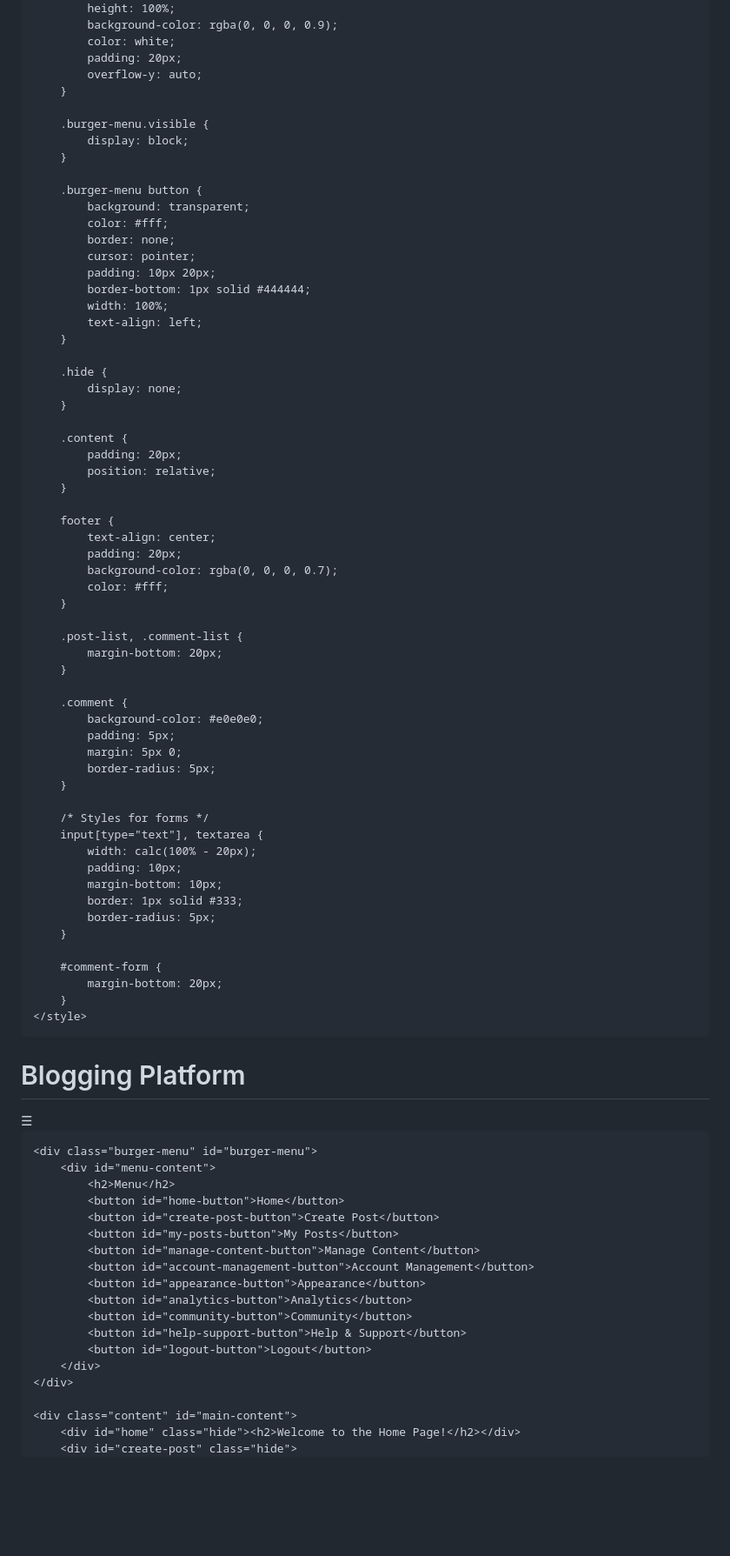
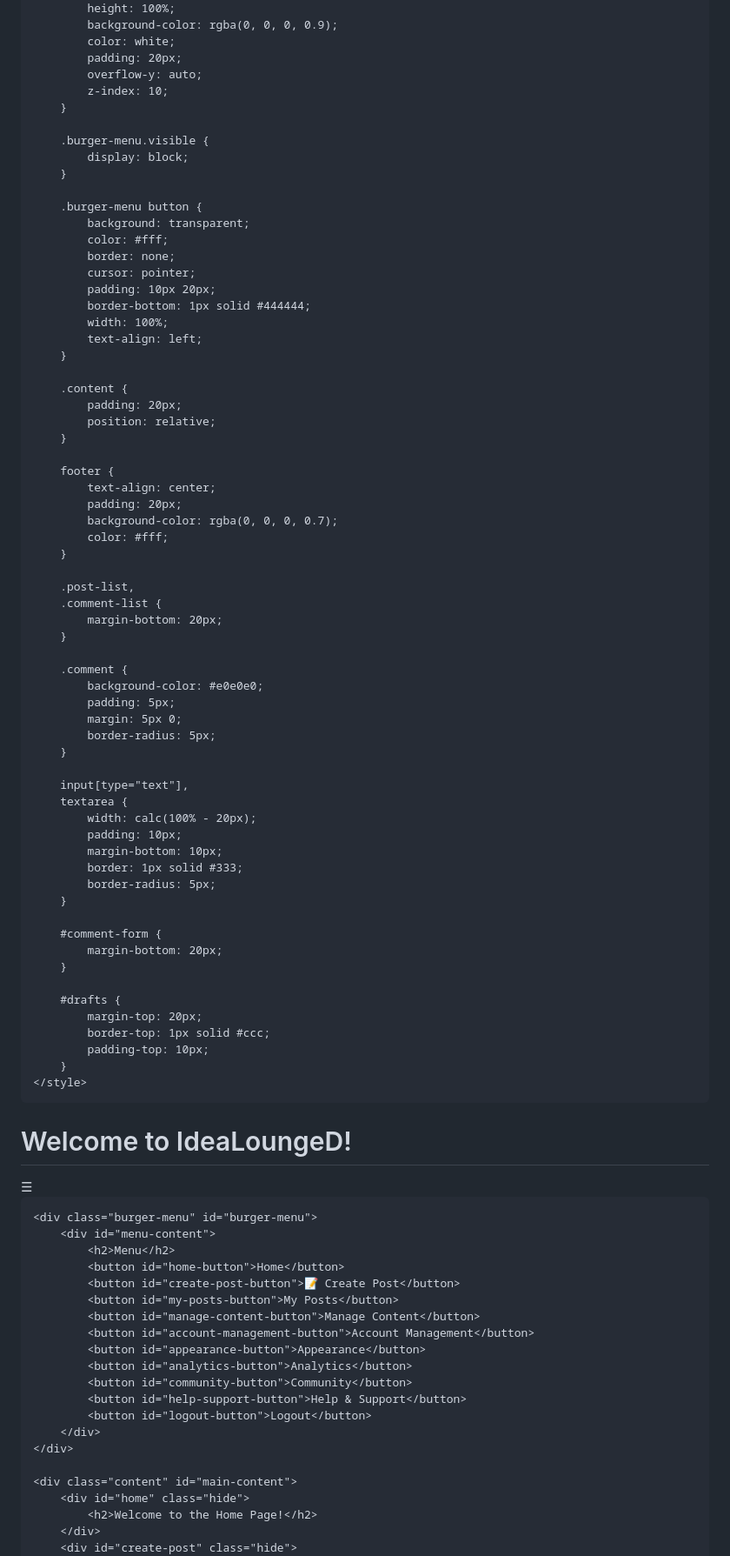
Before and after one commit to Shei925/IdeaLoungeD, a Markdown page: README.md, the part around one of its changes. Shown at 87% size. Drawn GitHub-style; blank space fills up the shorter version.

```diff
--- a/README.md
+++ b/README.md
@@ -32,6 +32,7 @@
             color: white;
             padding: 20px;
             overflow-y: auto;
+            z-index: 10;
         }
 
         .burger-menu.visible {
@@ -49,10 +50,6 @@
             text-align: left;
         }
 
-        .hide {
-            display: none;
-        }
-
         .content {
             padding: 20px;
             position: relative;
@@ -65,7 +62,8 @@
             color: #fff;
         }
 
-        .post-list, .comment-list {
+        .post-list,
+        .comment-list {
             margin-bottom: 20px;
         }
 
@@ -76,8 +74,8 @@
             border-radius: 5px;
         }
 
-        /* Styles for forms */
-        input[type="text"], textarea {
+        input[type="text"],
+        textarea {
             width: calc(100% - 20px);
             padding: 10px;
             margin-bottom: 10px;
@@ -88,12 +86,18 @@
         #comment-form {
             margin-bottom: 20px;
         }
+
+        #drafts {
+            margin-top: 20px;
+            border-top: 1px solid #ccc;
+            padding-top: 10px;
+        }
     </style>
 </head>
 
 <body>
     <header>
-        <h1>Blogging Platform</h1>
+        <h1>Welcome to IdeaLoungeD!</h1>
         <button id="toggle-menu">☰</button>
     </header>
 
@@ -101,7 +105,7 @@
         <div id="menu-content">
             <h2>Menu</h2>
             <button id="home-button">Home</button>
-            <button id="create-post-button">Create Post</button>
+            <button id="create-post-button">📝 Create Post</button>
             <button id="my-posts-button">My Posts</button>
             <button id="manage-content-button">Manage Content</button>
             <button id="account-management-button">Account Management</button>
@@ -114,6 +118,8 @@
     </div>
 
     <div class="content" id="main-content">
-        <div id="home" class="hide"><h2>Welcome to the Home Page!</h2></div>
+        <div id="home" class="hide">
+            <h2>Welcome to the Home Page!</h2>
+        </div>
         <div id="create-post" class="hide">
             <h2>Create New Blog Post</h2>
```
Also changed, not shown: other parts of README.md (+63 -22 lines).
